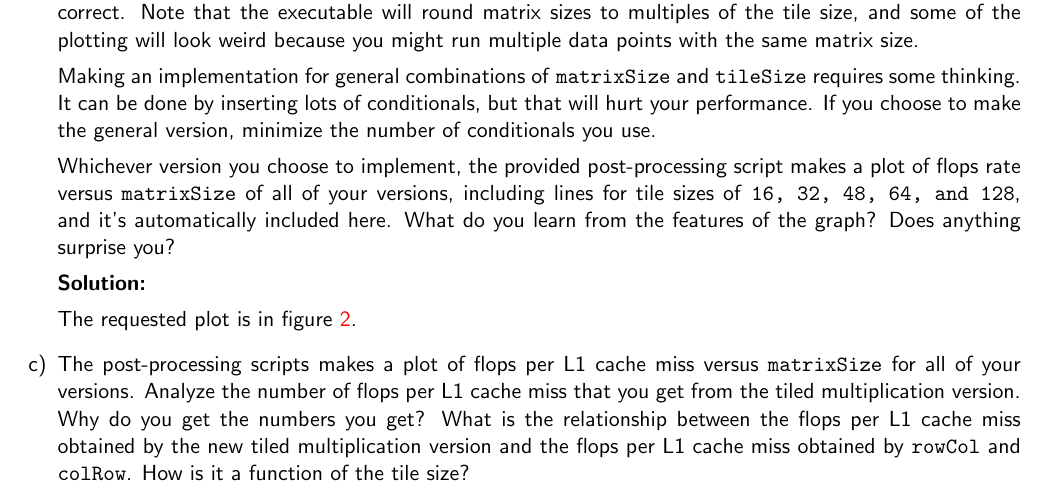
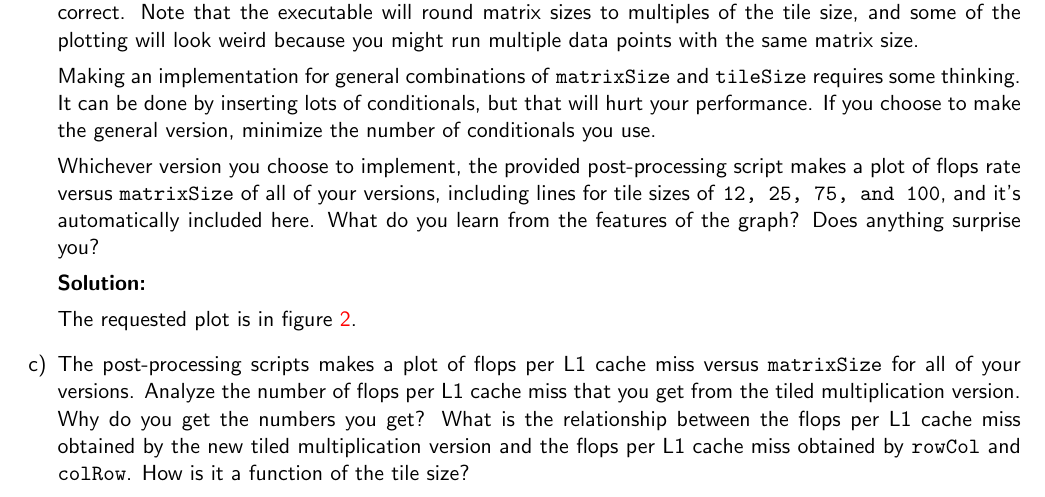
Before and after one commit to ericm1024/CS181j, a LaTeX problem sheet (hw3/hw3.tex): part of page 2 of 7, cut so that both start at the same text. Compiled offline with pdfLaTeX.

Commit message:
Make the tile sizes consistent between the tex and source.

```diff
--- a/hw3/hw3.tex
+++ b/hw3/hw3.tex
@@ -56,7 +56,7 @@ Depending on whether the \texttt{tileSize} evenly divides the \texttt{matrixSize
 
 Making an implementation for general combinations of \texttt{matrixSize} and \texttt{tileSize} requires some thinking.  It can be done by inserting lots of conditionals, but that will hurt your performance.  If you choose to make the general version, minimize the number of conditionals you use.
 
-Whichever version you choose to implement, the provided post-processing script makes a plot of flops rate versus \texttt{matrixSize} of all of your versions, including lines for tile sizes of \texttt{16, 32, 48, 64, and 128}, and it's automatically included here.  What do you learn from the features of the graph?  Does anything surprise you?
+Whichever version you choose to implement, the provided post-processing script makes a plot of flops rate versus \texttt{matrixSize} of all of your versions, including lines for tile sizes of \texttt{12, 25, 75, and 100}, and it's automatically included here.  What do you learn from the features of the graph?  Does anything surprise you?
 
 \ifSolutions
 \textbf{Solution:}
```
Also changed, not shown: hw3/hw3.tex (2 more changed lines).
